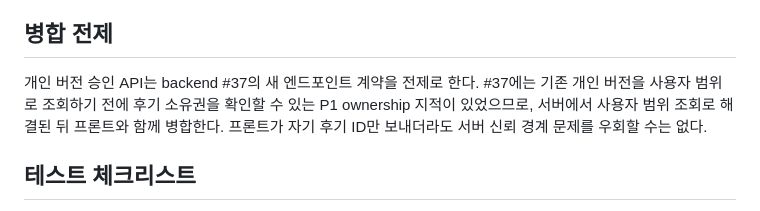
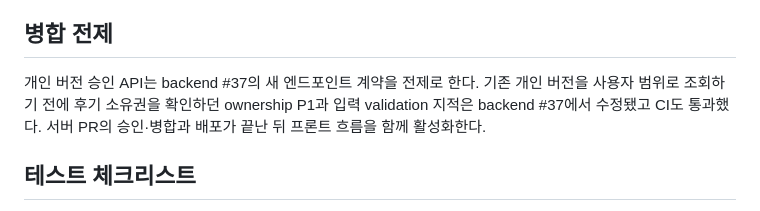
Before and after one commit to Cook-Pilot/frontend, a Markdown page: docs/feat-f09-review-flow-ui.md, the part around the change. GitHub-like rendering.

Commit message:
docs: refresh review flow merge gate

```diff
--- a/docs/feat-f09-review-flow-ui.md
+++ b/docs/feat-f09-review-flow-ui.md
@@ -104,11 +104,10 @@ Home은 화면 진입과 당겨서 새로고침 시 pending review draft를 먼
 
 ## 병합 전제
 
-개인 버전 승인 API는 backend #37의 새 엔드포인트 계약을 전제로 한다. #37에는
-기존 개인 버전을 사용자 범위로 조회하기 전에 후기 소유권을 확인할 수 있는 P1
-ownership 지적이 있었으므로, 서버에서 사용자 범위 조회로 해결된 뒤 프론트와 함께
-병합한다. 프론트가 자기 후기 ID만 보내더라도 서버 신뢰 경계 문제를 우회할 수는
-없다.
+개인 버전 승인 API는 backend #37의 새 엔드포인트 계약을 전제로 한다. 기존
+개인 버전을 사용자 범위로 조회하기 전에 후기 소유권을 확인하던 ownership P1과
+입력 validation 지적은 backend #37에서 수정됐고 CI도 통과했다. 서버 PR의
+승인·병합과 배포가 끝난 뒤 프론트 흐름을 함께 활성화한다.
 
 ## 테스트 체크리스트
 
```
